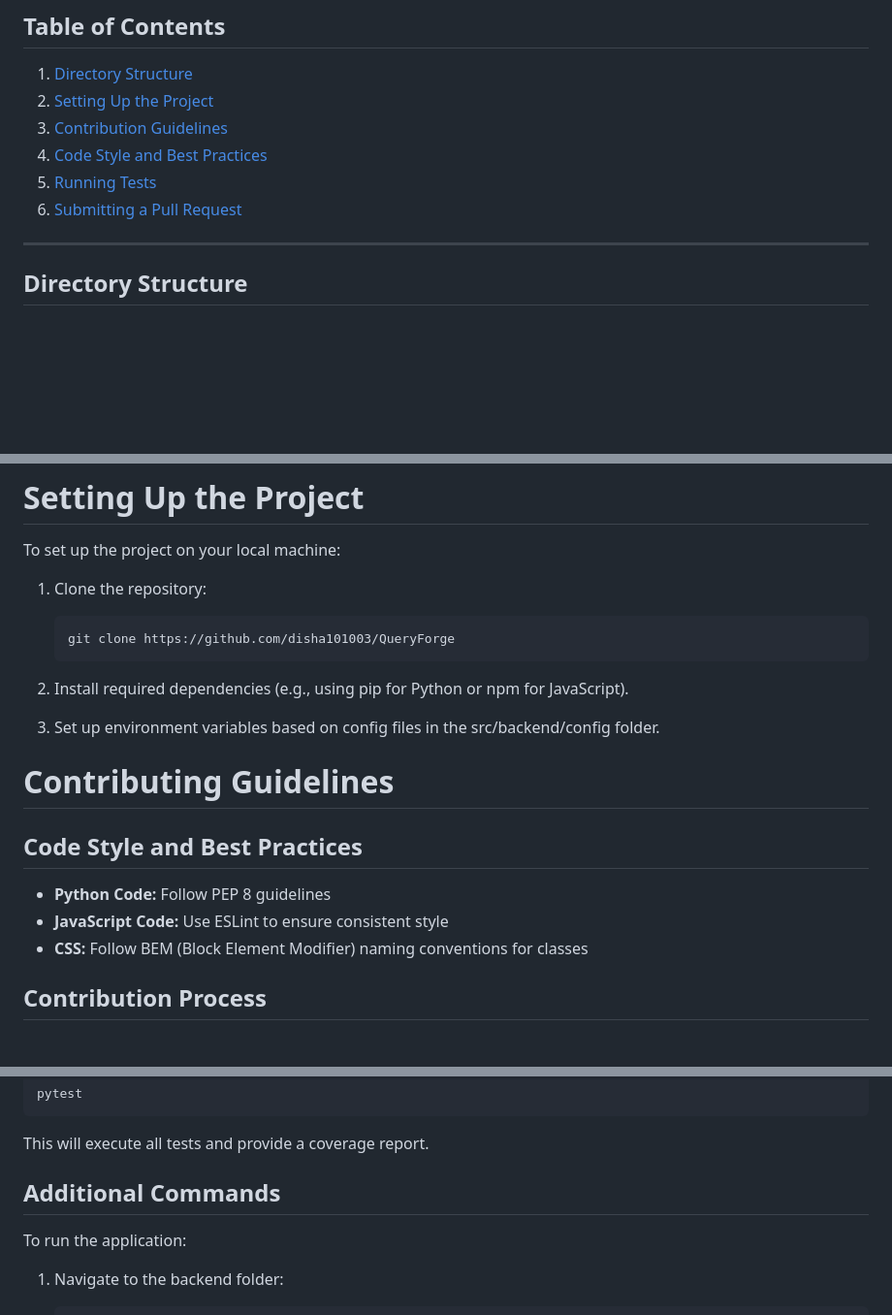
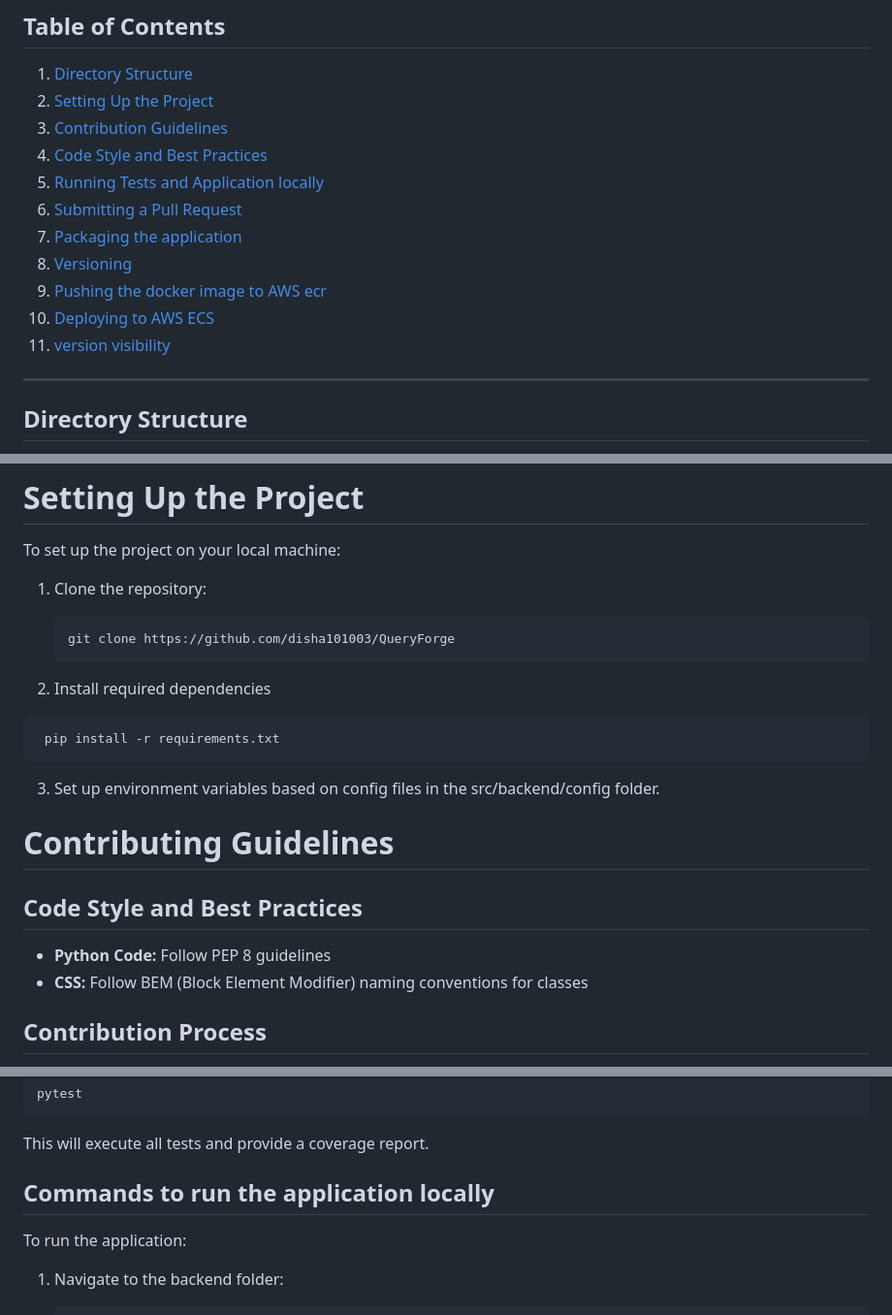
Before and after one commit to disha101003/QueryForge, a Markdown page: CONTRIBUTORS.md, 3 parts joined by grey strips. Shown: that part at 97% size. Drawn GitHub-style; blank space fills up the shorter version.

Commit message:
Added hyperlinks to each section in the table of contents

````diff
--- a/CONTRIBUTORS.md
+++ b/CONTRIBUTORS.md
@@ -8,9 +8,13 @@ Welcome! We’re excited to have you contribute to this project. This guide will
 2. [Setting Up the Project](#setting-up-the-project)
 3. [Contribution Guidelines](#contribution-guidelines)
 4. [Code Style and Best Practices](#code-style-and-best-practices)
-5. [Running Tests](#running-tests)
+5. [Running Tests and Application locally](#running-tests)
 6. [Submitting a Pull Request](#submitting-a-pull-request)
-
+7. [Packaging the application](#packaging-the-application)
+8. [Versioning](#versioning)
+9. [Pushing the docker image to AWS ecr](#pushing-the-docker-image-to-aws-ecr)
+10. [Deploying to AWS ECS](#deploying-to-aws-ecs)
+11. [version visibility](#version-visibility)
 ---
 
 ## Directory Structure
@@ -58,7 +62,10 @@ To set up the project on your local machine:
    git clone https://github.com/disha101003/QueryForge
    ```
 
-2. Install required dependencies (e.g., using pip for Python or npm for JavaScript).
+2. Install required dependencies
+  ```bash
+   pip install -r requirements.txt
+   ```
 
 3. Set up environment variables based on config files in the src/backend/config folder.
 
@@ -67,7 +74,6 @@ To set up the project on your local machine:
 ## Code Style and Best Practices
 
 * **Python Code:** Follow PEP 8 guidelines
-* **JavaScript Code:** Use ESLint to ensure consistent style
 * **CSS:** Follow BEM (Block Element Modifier) naming conventions for classes
 
 ## Contribution Process
@@ -88,7 +94,7 @@ pytest
 
 This will execute all tests and provide a coverage report.
 
-## Additional Commands
+## Commands to run the application locally
 
 To run the application:
 
````
Also changed, not shown: other parts of CONTRIBUTORS.md (+1 -1 lines).
